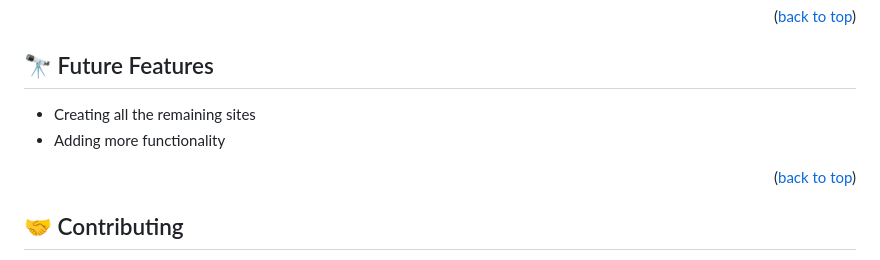
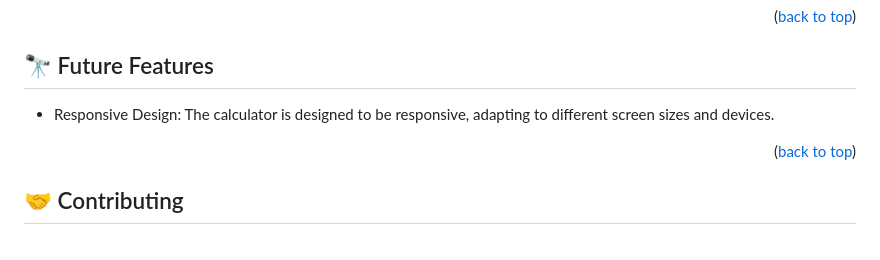
Before and after one commit to hafiz1379/sample-calculator, a Markdown page: README.md, the part around the change. Drawn GitHub-style.

```diff
--- a/README.md
+++ b/README.md
@@ -152,8 +152,8 @@ Hafizullah Rasa
 
 ## 🔭 Future Features <a name="future-features"></a>
 
-- Creating all the remaining sites
-- Adding more functionality
+- Responsive Design: The calculator is designed to be responsive, adapting to different screen sizes and devices.
+
 
 <p align="right">(<a href="#readme-top">back to top</a>)</p>
 
```
